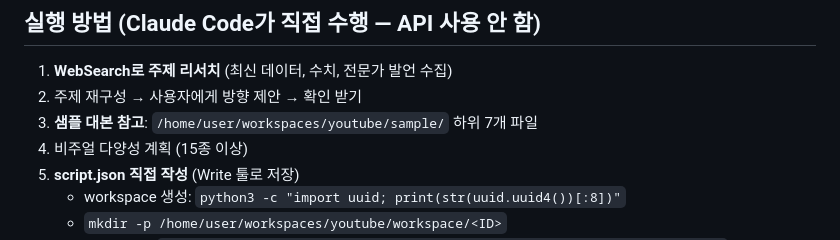
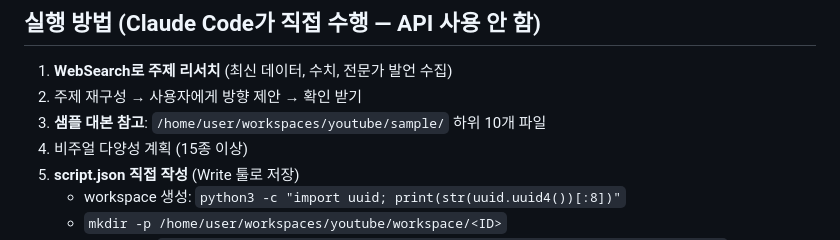
Before and after one commit to gibeom1219/youtube, a Markdown page: .claude/commands/write-script.md, the part around the change. GitHub-like rendering.

```diff
--- a/.claude/commands/write-script.md
+++ b/.claude/commands/write-script.md
@@ -62,7 +62,7 @@ description: 경제/금융 유튜브 채널 대본을 JSON 형식으로 작성
 ## 실행 방법 (Claude Code가 직접 수행 — API 사용 안 함)
 1. **WebSearch로 주제 리서치** (최신 데이터, 수치, 전문가 발언 수집)
 2. 주제 재구성 → 사용자에게 방향 제안 → 확인 받기
-3. **샘플 대본 참고**: `/home/user/workspaces/youtube/sample/` 하위 7개 파일
+3. **샘플 대본 참고**: `/home/user/workspaces/youtube/sample/` 하위 10개 파일
 4. 비주얼 다양성 계획 (15종 이상)
 5. **script.json 직접 작성** (Write 툴로 저장)
    - workspace 생성: `python3 -c "import uuid; print(str(uuid.uuid4())[:8])"`
```
Also changed, not shown: CLAUDE.md (+1 -1 lines), skill-dev/write-script/SKILL.md (+4 -1 lines).
